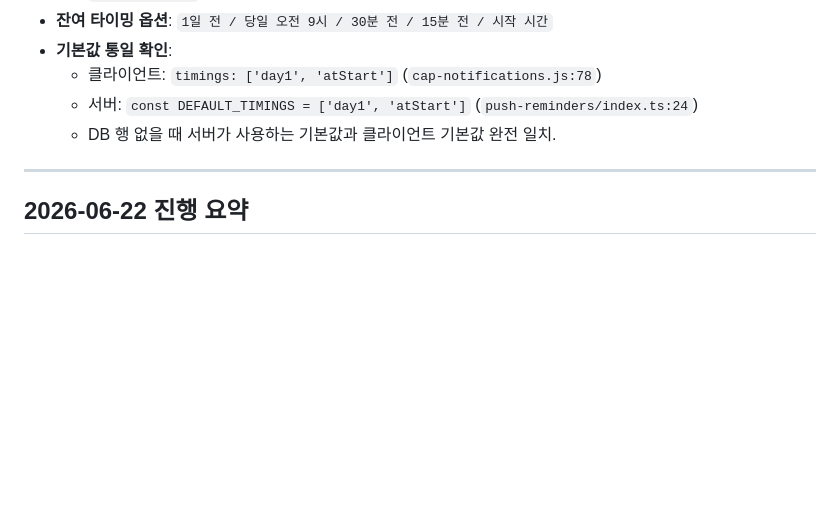
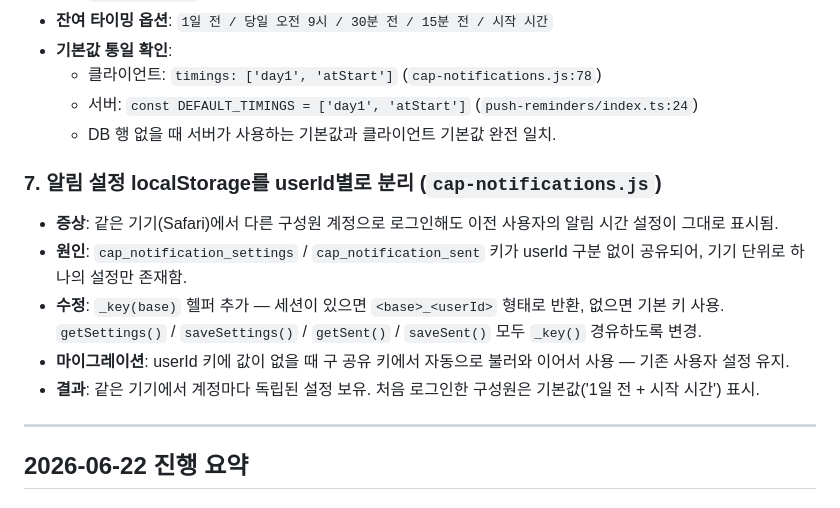
Before and after one commit to hyeonjchoi/Lab_hompage, a Markdown page: log.md, the part around the change. Drawn GitHub-style; blank space fills up the shorter version.

Commit message:
Update log: add userId-scoped localStorage settings entry
Co-Authored-By: Claude Sonnet 4.6 <noreply@anthropic.com>

```diff
--- a/log.md
+++ b/log.md
@@ -84,6 +84,14 @@
   - 클라이언트: `timings: ['day1', 'atStart']` (`cap-notifications.js:78`)
   - 서버: `const DEFAULT_TIMINGS = ['day1', 'atStart']` (`push-reminders/index.ts:24`)
   - DB 행 없을 때 서버가 사용하는 기본값과 클라이언트 기본값 완전 일치.
+
+### 7. 알림 설정 localStorage를 userId별로 분리 (`cap-notifications.js`)
+
+- **증상**: 같은 기기(Safari)에서 다른 구성원 계정으로 로그인해도 이전 사용자의 알림 시간 설정이 그대로 표시됨.
+- **원인**: `cap_notification_settings` / `cap_notification_sent` 키가 userId 구분 없이 공유되어, 기기 단위로 하나의 설정만 존재함.
+- **수정**: `_key(base)` 헬퍼 추가 — 세션이 있으면 `<base>_<userId>` 형태로 반환, 없으면 기본 키 사용. `getSettings()` / `saveSettings()` / `getSent()` / `saveSent()` 모두 `_key()` 경유하도록 변경.
+- **마이그레이션**: userId 키에 값이 없을 때 구 공유 키에서 자동으로 불러와 이어서 사용 — 기존 사용자 설정 유지.
+- **결과**: 같은 기기에서 계정마다 독립된 설정 보유. 처음 로그인한 구성원은 기본값('1일 전 + 시작 시간') 표시.
 
 ---
 
```
